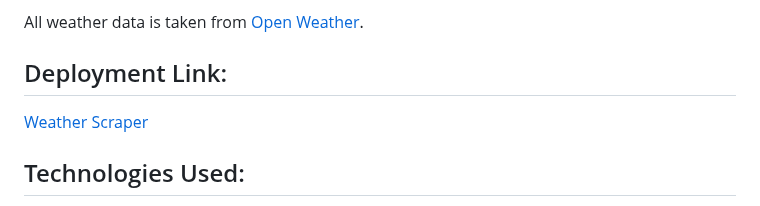
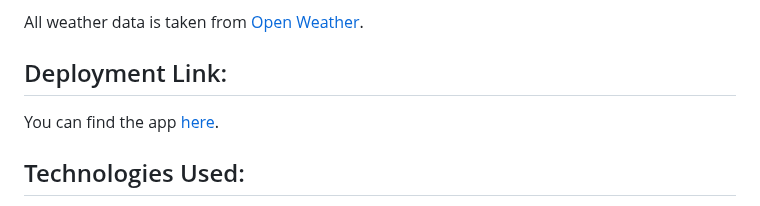
Before and after one commit to Emsley1d/Weather-Scraper, a Markdown page: readme.md, the part around the change. Rendered like a GitHub page.

```diff
--- a/readme.md
+++ b/readme.md
@@ -13,7 +13,7 @@ A location based Weather Scraper to show the below for a user's location:
 
  ## Deployment Link:
 
-[Weather Scraper](https://emsley1d.github.io/Weather-Scraper/)
+You can find the app [here](https://emsley1d.github.io/Weather-Scraper/).
 
 ## Technologies Used:
 
```
